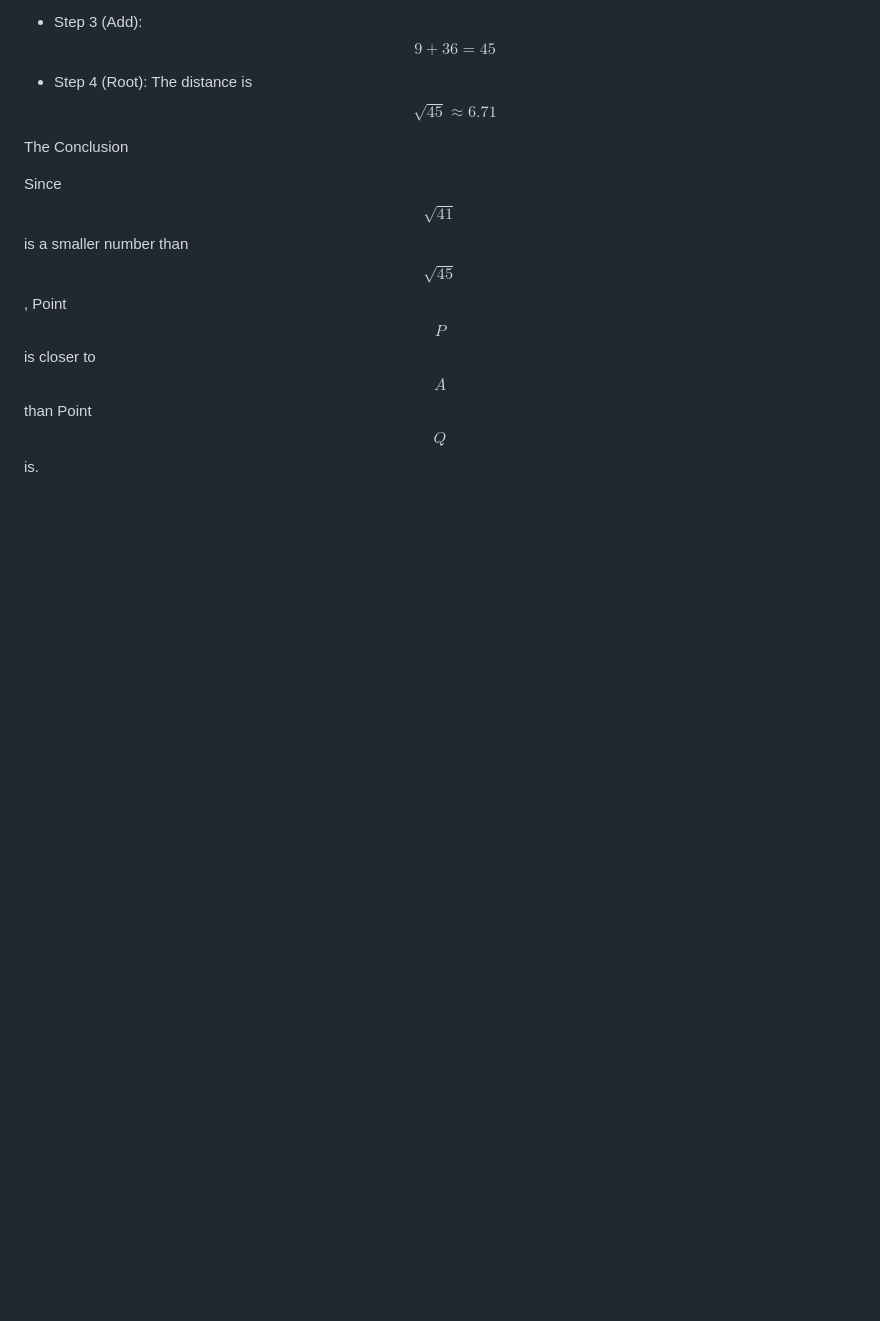
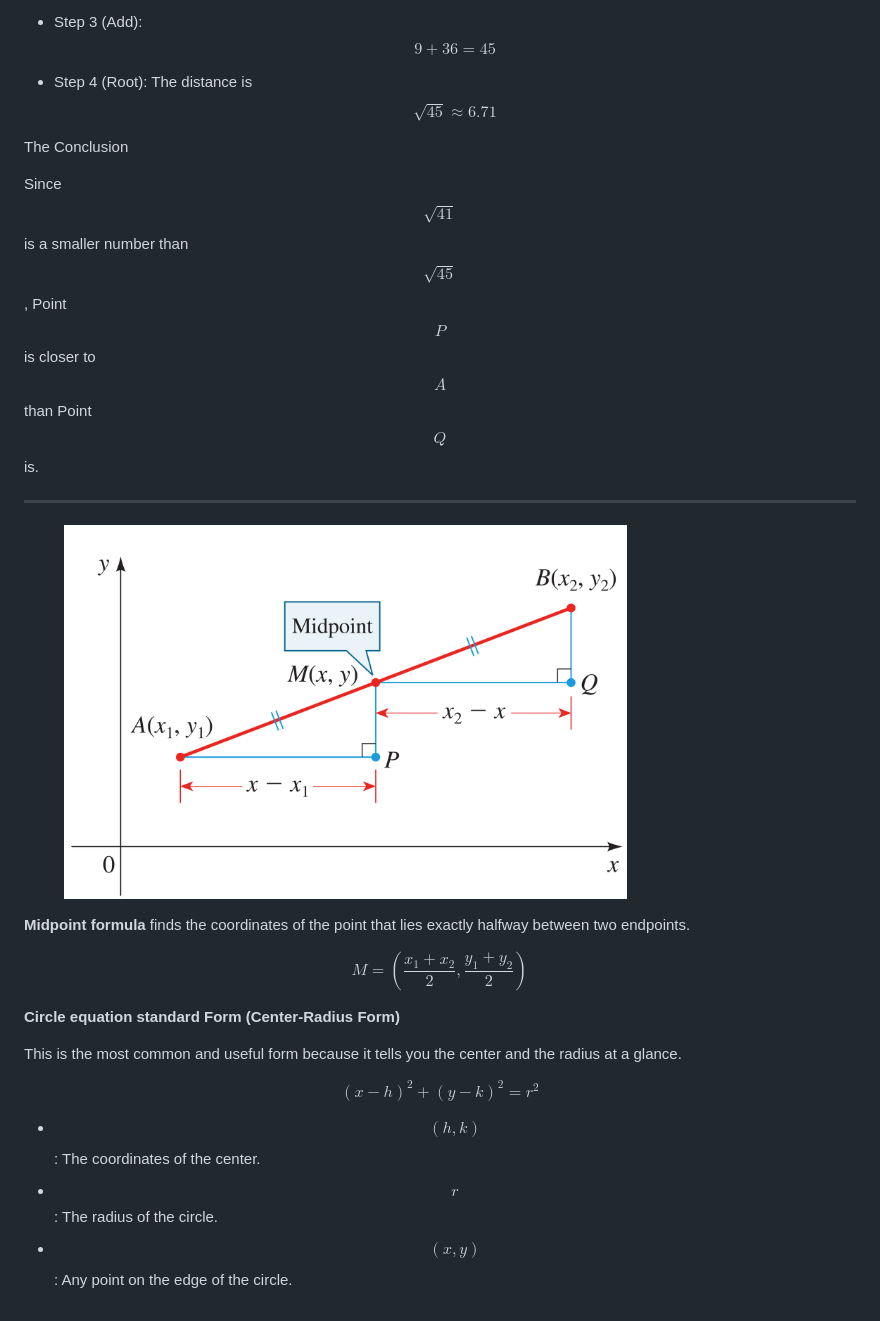
Before and after one commit to Chandra179/gitbook, a Markdown page: math/basic2.md, the part around the change printed below. Drawn GitHub-style; pictures changed too: .gitbook/assets/midpoint_distance.png (added); blank space fills up the shorter version.

Commit message:
GITBOOK-321: No subject

```diff
--- a/math/basic2.md
+++ b/math/basic2.md
@@ -141,3 +141,21 @@ Distance from $$A(5, 3)$$ to $$Q(8, 9)$$
 The Conclusion
 
 Since $$\sqrt{41}$$ is a smaller number than $$\sqrt{45}$$, Point $$P$$ is closer to $$A$$ than Point $$Q$$ is.
+
+***
+
+<figure><img src="../.gitbook/assets/midpoint_distance.png" alt="" width="563"><figcaption></figcaption></figure>
+
+**Midpoint formula** finds the coordinates of the point that lies exactly halfway between two endpoints.
+
+$$M = \left( \frac{x_1 + x_2}{2}, \frac{y_1 + y_2}{2} \right)$$
+
+**Circle equation standard Form (Center-Radius Form)**
+
+This is the most common and useful form because it tells you the center and the radius at a glance.
+
+$$(x - h)^2 + (y - k)^2 = r^2$$
+
+* $$(h, k)$$: The coordinates of the center.
+* $$r$$: The radius of the circle.
+* $$(x, y)$$: Any point on the edge of the circle.
```
Also changed, not shown: other parts of math/basic2.md (+1 -1 lines), .gitbook/assets/coorplane_example.png (added).
